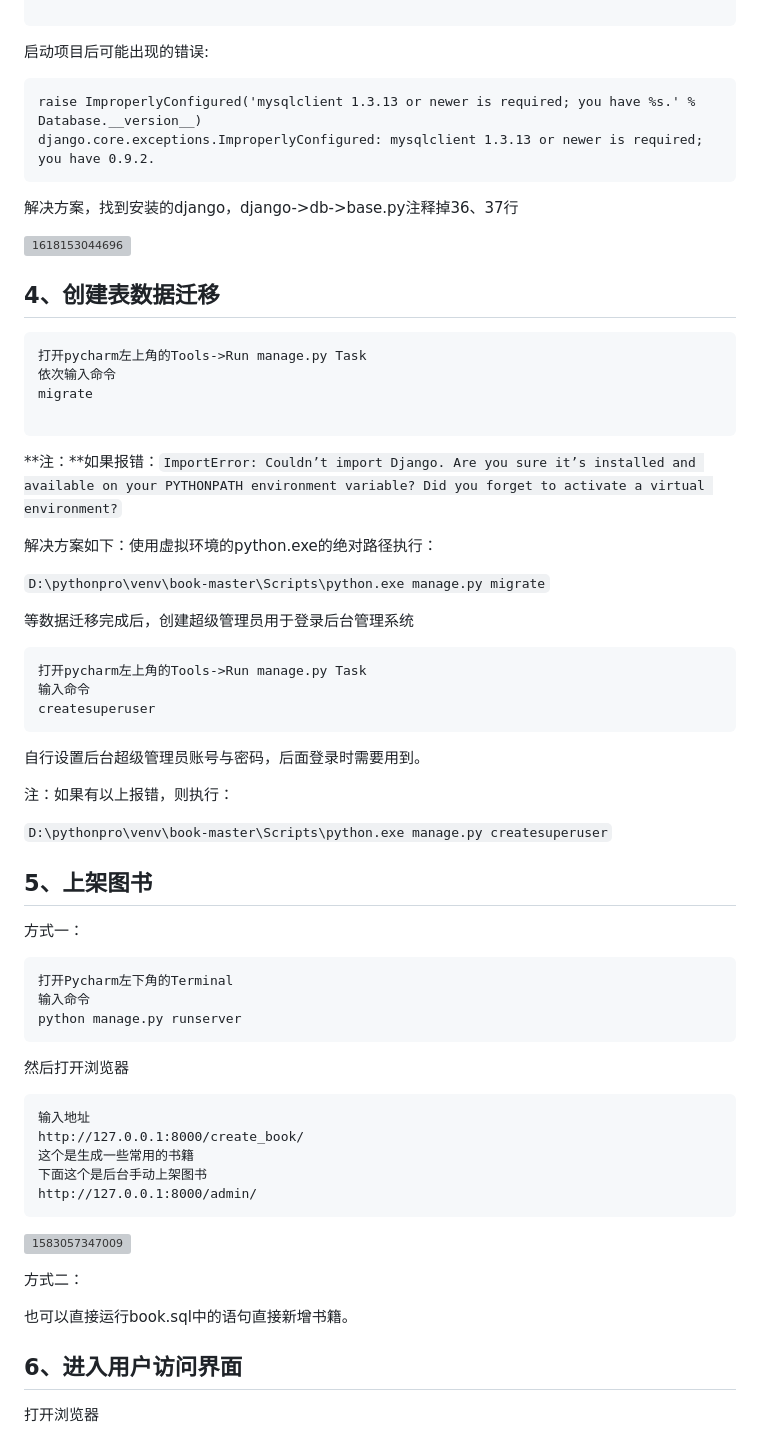
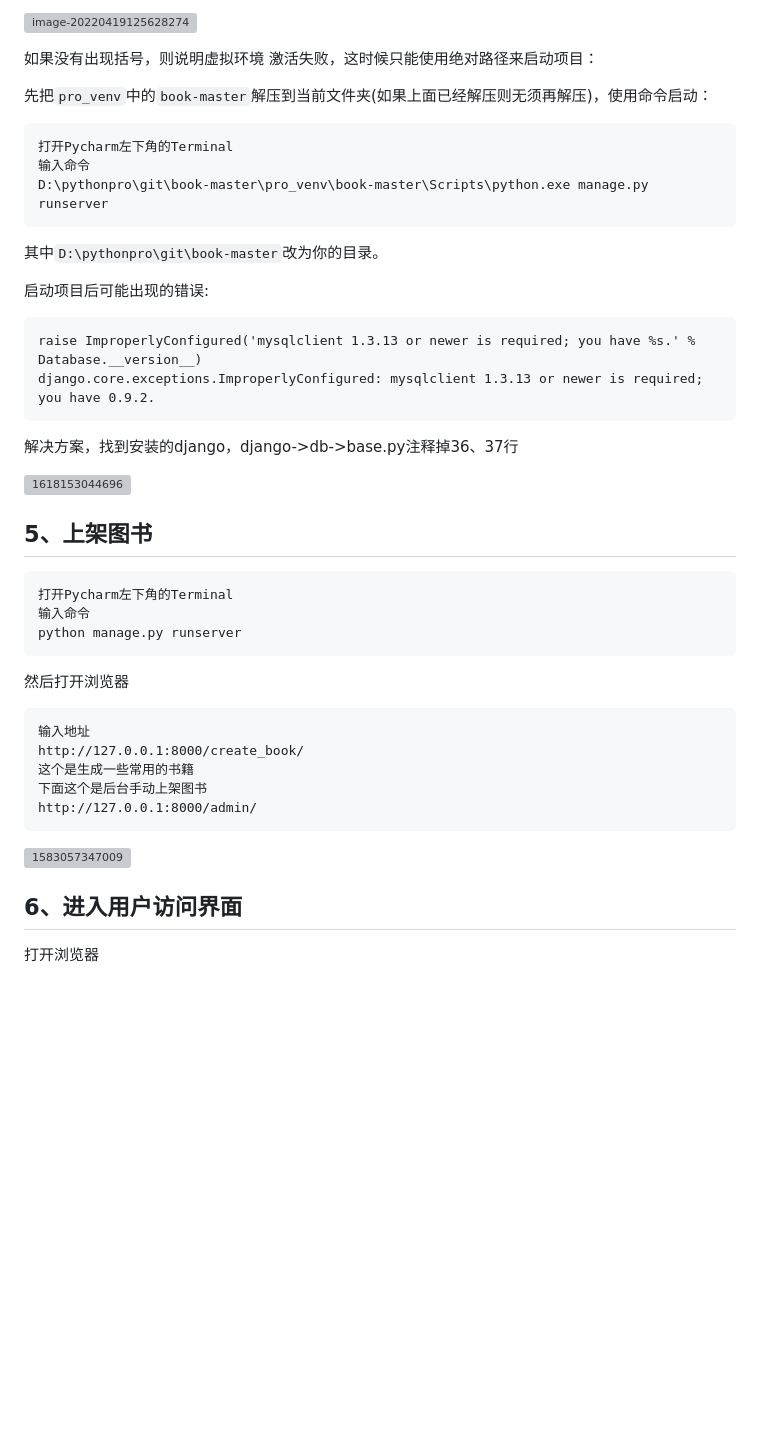
Before and after one commit to liangdongchang/book-master, a Markdown page: readme.md, the part around the change printed below. Drawn GitHub-style; blank space fills up the shorter version; grey boxes are pictures that could not be loaded.

````diff
--- a/readme.md
+++ b/readme.md
@@ -52,3 +125,16 @@ pip install -r requirements.txt
+![image-20220419125628274](image\激活虚拟环境.png)
+
+如果没有出现括号，则说明虚拟环境 激活失败，这时候只能使用绝对路径来启动项目：
+
+先把`pro_venv`中的`book-master`解压到当前文件夹(如果上面已经解压则无须再解压)，使用命令启动：
+
+```
+打开Pycharm左下角的Terminal
+输入命令
+D:\pythonpro\git\book-master\pro_venv\book-master\Scripts\python.exe manage.py runserver
+```
+
+其中`D:\pythonpro\git\book-master`改为你的目录。
 
 启动项目后可能出现的错误:
 
@@ -63,44 +149,7 @@ django.core.exceptions.ImproperlyConfigured: mysqlclient 1.3.13 or newer is requ
 
 
 
-## 4、创建表数据迁移
-
-```
-打开pycharm左上角的Tools->Run manage.py Task
-依次输入命令
-migrate
-
-```
-
-**注：**如果报错：`ImportError: Couldn’t import Django. Are you sure it’s installed and available on your PYTHONPATH environment variable? Did you forget to activate a virtual environment?`
-
-解决方案如下：使用虚拟环境的python.exe的绝对路径执行：
-
-`D:\pythonpro\venv\book-master\Scripts\python.exe manage.py migrate`
-
-
-
-等数据迁移完成后，创建超级管理员用于登录后台管理系统
-
-```
-打开pycharm左上角的Tools->Run manage.py Task
-输入命令
-createsuperuser
-```
-
-自行设置后台超级管理员账号与密码，后面登录时需要用到。
-
-
-
-注：如果有以上报错，则执行：
-
-`D:\pythonpro\venv\book-master\Scripts\python.exe manage.py createsuperuser`
-
-
-
 ## 5、上架图书
-
-方式一：
 
 ```
 打开Pycharm左下角的Terminal
@@ -121,10 +170,6 @@ http://127.0.0.1:8000/admin/
 ![1583057347009](image/1583057347009.png)
 
 
-
-方式二：
-
-也可以直接运行book.sql中的语句直接新增书籍。
 
 
 
````
Also changed, not shown: other parts of readme.md (+78 -5 lines), image/已激活虚拟环境.png (added), image/激活虚拟环境.png (added), image/虚拟环境配置.png (added), 1 other file.
